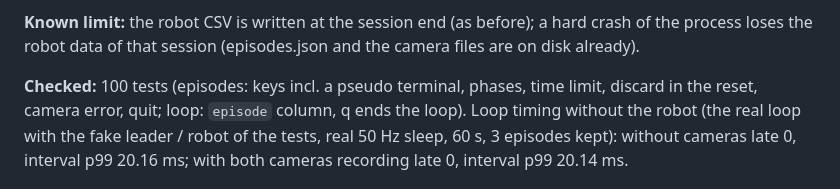
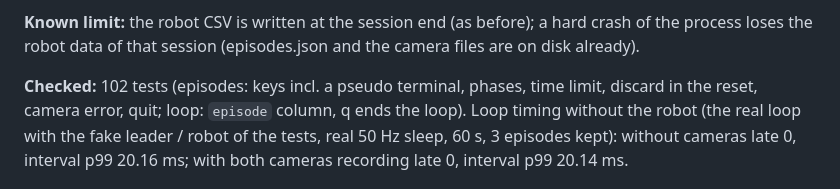
Before and after one commit to sunuk00/rb5, a Markdown page: docs/decisions.md, the part around the change. Rendered like a GitHub page.

Commit message:
rec-3b: test count in decisions
Co-Authored-By: Claude Opus 5.5 <noreply@anthropic.com>

```diff
--- a/docs/decisions.md
+++ b/docs/decisions.md
@@ -2277,7 +2277,7 @@ writing the robot CSV per episode during the loop (file writes inside the 20 ms
 **Known limit:** the robot CSV is written at the session end (as before); a hard crash of the process
 loses the robot data of that session (episodes.json and the camera files are on disk already).
 
-**Checked:** 100 tests (episodes: keys incl. a pseudo terminal, phases, time limit, discard in the reset,
+**Checked:** 102 tests (episodes: keys incl. a pseudo terminal, phases, time limit, discard in the reset,
 camera error, quit; loop: `episode` column, q ends the loop). Loop timing without the robot (the real
 loop with the fake leader / robot of the tests, real 50 Hz sleep, 60 s, 3 episodes kept): without
 cameras late 0, interval p99 20.16 ms; with both cameras recording late 0, interval p99 20.14 ms.
```
